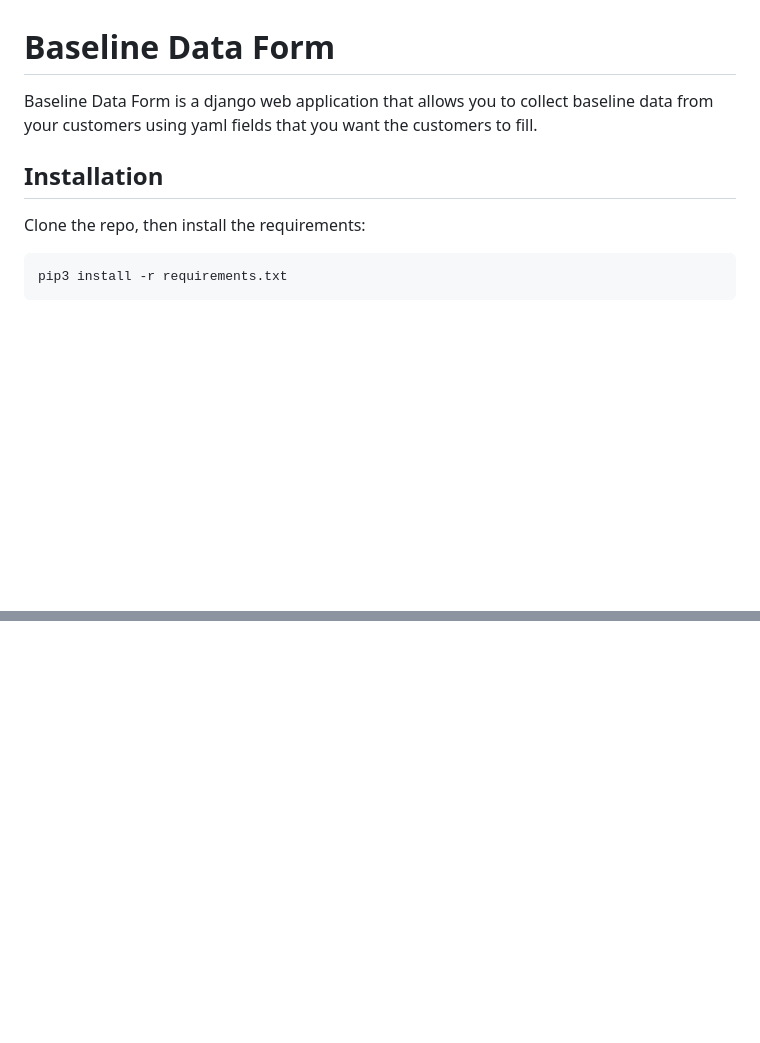
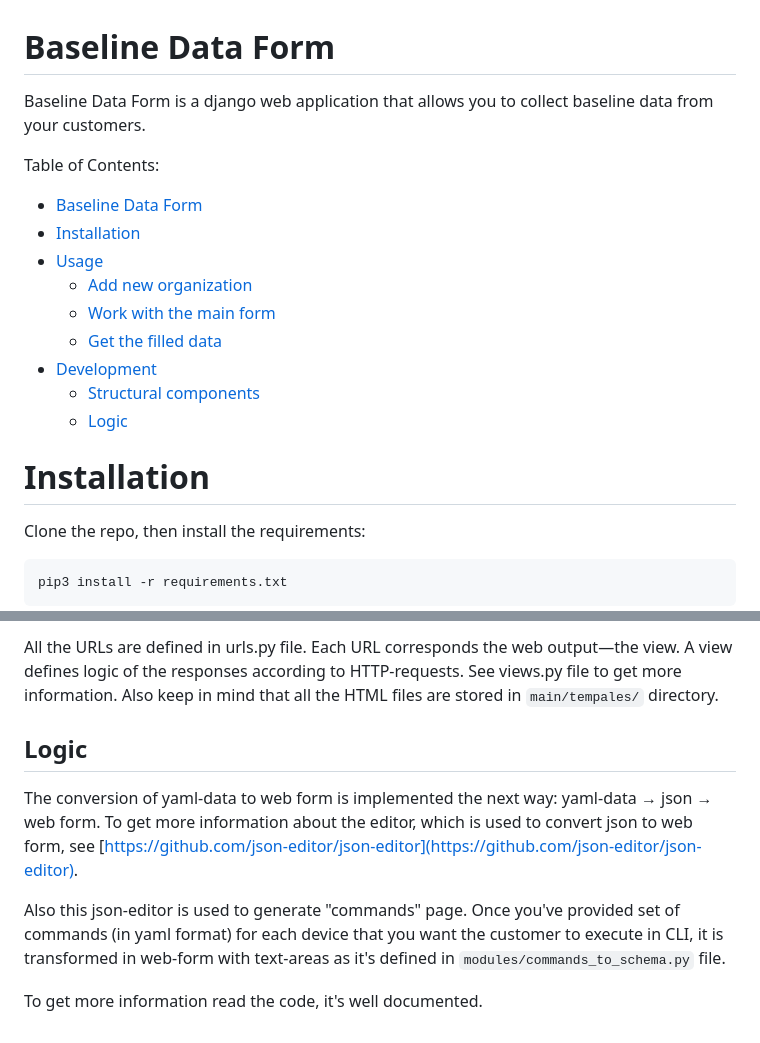
Before and after one commit to nadzyah/baseline-data-form, a Markdown page: README.md, 2 parts joined by grey strips. Drawn GitHub-style; blank space fills up the shorter version.

```diff
--- a/README.md
+++ b/README.md
@@ -1,8 +1,19 @@
 # Baseline Data Form
 
-Baseline Data Form is a django web application that allows you to collect baseline data from your customers using yaml fields that you want the customers to fill.
+Baseline Data Form is a django web application that allows you to collect baseline data from your customers.
 
-## Installation
+Table of Contents:
+- [Baseline Data Form](#baseline-data-form)
+- [Installation](#installation)
+- [Usage](#usage)
+  * [Add new organization](#add-new-organization)
+  * [Work with the main form](#work-with-the-main-form)
+  * [Get the filled data](#get-the-filled-data)
+- [Development](#development)
+  * [Structural components](#structural-components)
+  * [Logic](#logic)
+
+# Installation
 
 Clone the repo, then install the requirements:
 
@@ -51,0 +162,9 @@ To get more information about the editor see [https://github.com/json-editor/jso
+All the URLs are defined in urls.py file. Each URL corresponds the web output—the view. A view defines logic of the responses according to HTTP-requests. See views.py file to get more information. Also keep in mind that all the HTML files are stored in `main/tempales/` directory.
+
+## Logic
+
+The conversion of yaml-data to web form is implemented the next way: yaml-data → json → web form. To get more information about the editor, which is used to convert json to web form, see [https://github.com/json-editor/json-editor](https://github.com/json-editor/json-editor).
+
+Also this json-editor is used to generate "commands" page. Once you've provided set of commands (in yaml format) for each device that you want the customer to execute in CLI, it is transformed in web-form with text-areas as it's defined in `modules/commands_to_schema.py` file.
+
+To get more information read the code, it's well documented.
```
Also changed, not shown: other parts of README.md (+112 -13 lines), static/images/subst_example.png (added), 12 other files.
